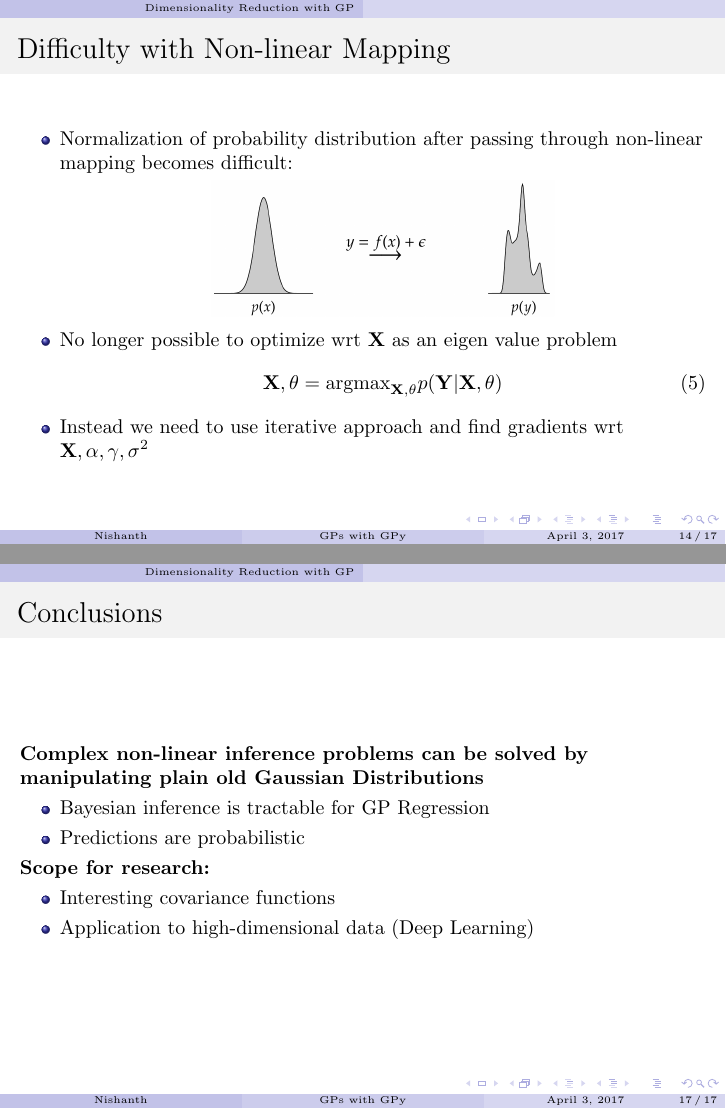
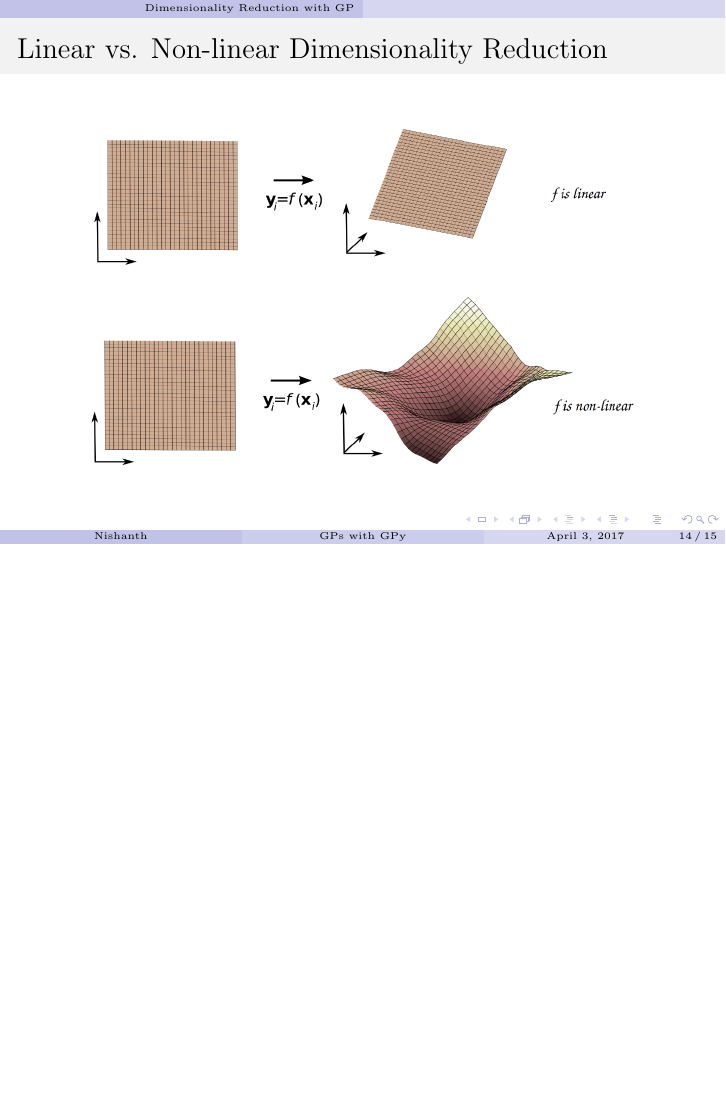
Before and after one commit to ShibataLab/GPyWorkshop, LaTeX slides (Presentation/slides.tex): pages 18 and 21 of 21 before the commit and page 18 of 19 after it, the two joined at a grey line, the shorter picture padded with empty space. Compiled offline with pdfLaTeX.

Commit message:
[minor] remove additional theory slides

```diff
--- a/Presentation/slides.tex
+++ b/Presentation/slides.tex
@@ -425,27 +427,6 @@
   \end{frame}
 
   \begin{frame}
-  \frametitle{Difficulty with Non-linear Mapping}
-
-  \begin{itemize}
-    \item Normalization of probability distribution after passing through non-linear mapping becomes difficult:
-      \begin{figure}
-        \centering
-        \includegraphics[width=0.5\textwidth]{nonlinear2.png}
-      \end{figure}
-
-    \item No longer possible to optimize wrt $\mathbf{X}$ as an eigen value problem
-      \begin{equation}
-        \mathbf{X},\theta = \text{argmax}_{\mathbf{X},\theta} p(\mathbf{Y}|\mathbf{X},\theta)
-      \end{equation}
-
-    \item Instead we need to use iterative approach and find gradients wrt $\mathbf{X},\alpha,\gamma,\sigma^2$
-
-  \end{itemize}
-
-  \end{frame}
-
-  \begin{frame}
   \frametitle{Linear vs. Non-linear Dimensionality Reduction}
 
   \begin{figure}
@@ -471,25 +452,11 @@
   \begin{equation}
     \mathbf{X},\theta,\theta_{dyn} = \text{argmax}_{\mathbf{X},\theta,\theta_{dyn}}~p(\mathbf{Y}|\mathbf{X},\theta)~p(\mathbf{X}|\theta_{dyn})
   \end{equation}
-
   \end{frame}
 
-  \begin{frame}
-    \frametitle{Conclusions}
+  \subsection{BGPLVM}
 
-    \textbf{Complex non-linear inference problems can be solved by manipulating plain old Gaussian Distributions}
+  \section{GPflow Library}
 
-    \begin{itemize}
-      \item Bayesian inference is tractable for GP Regression
-      \item Predictions are probabilistic
-    \end{itemize}
 
-    \textbf{Scope for research:}
-
-    \begin{itemize}
-      \item Interesting covariance functions
-      \item Application to high-dimensional data (Deep Learning)
-    \end{itemize}
-
-  \end{frame}
 \end{document}
```
Also changed, not shown: Presentation/slides.pdf, Presentation/slides.tex (6 more changed lines).
